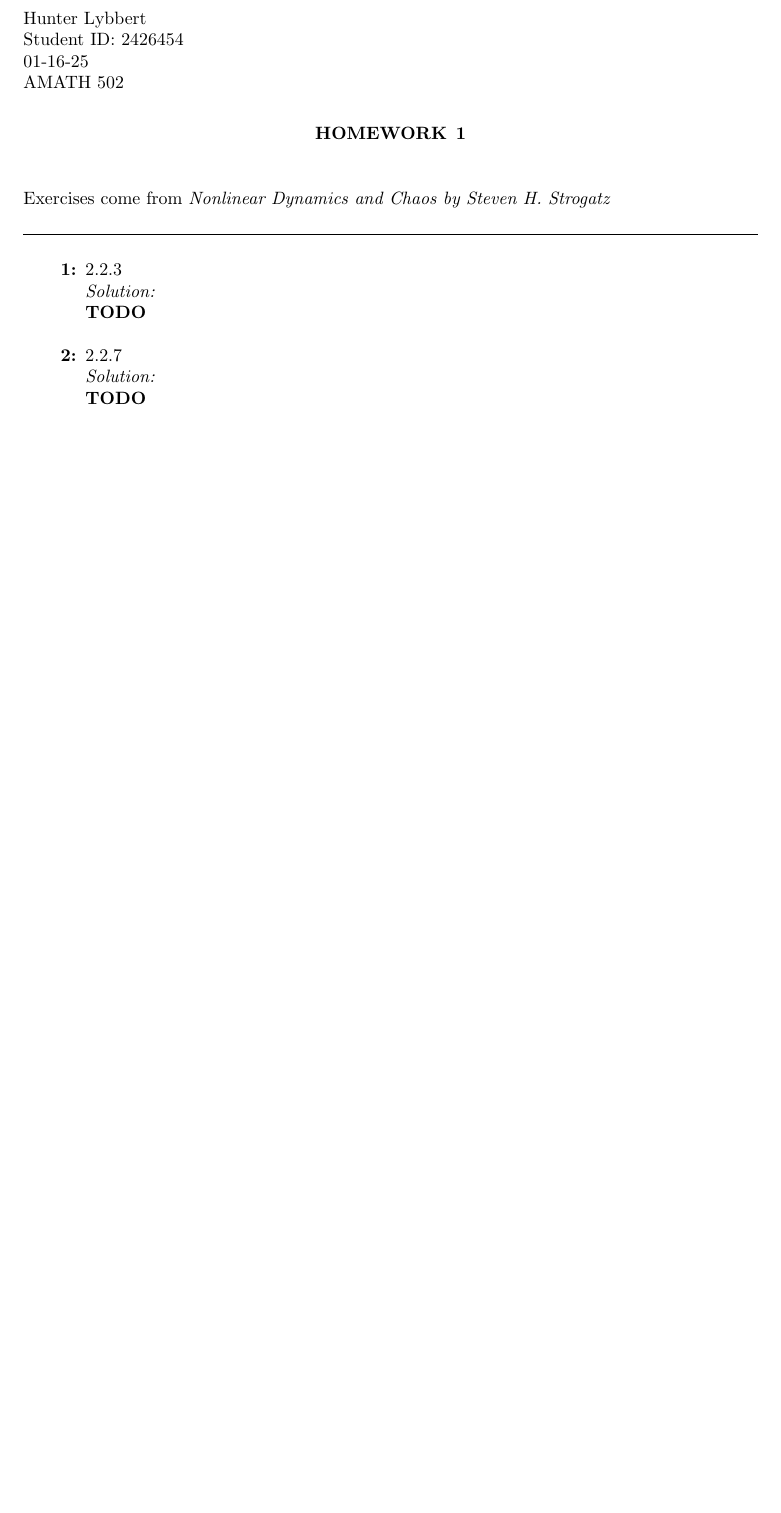
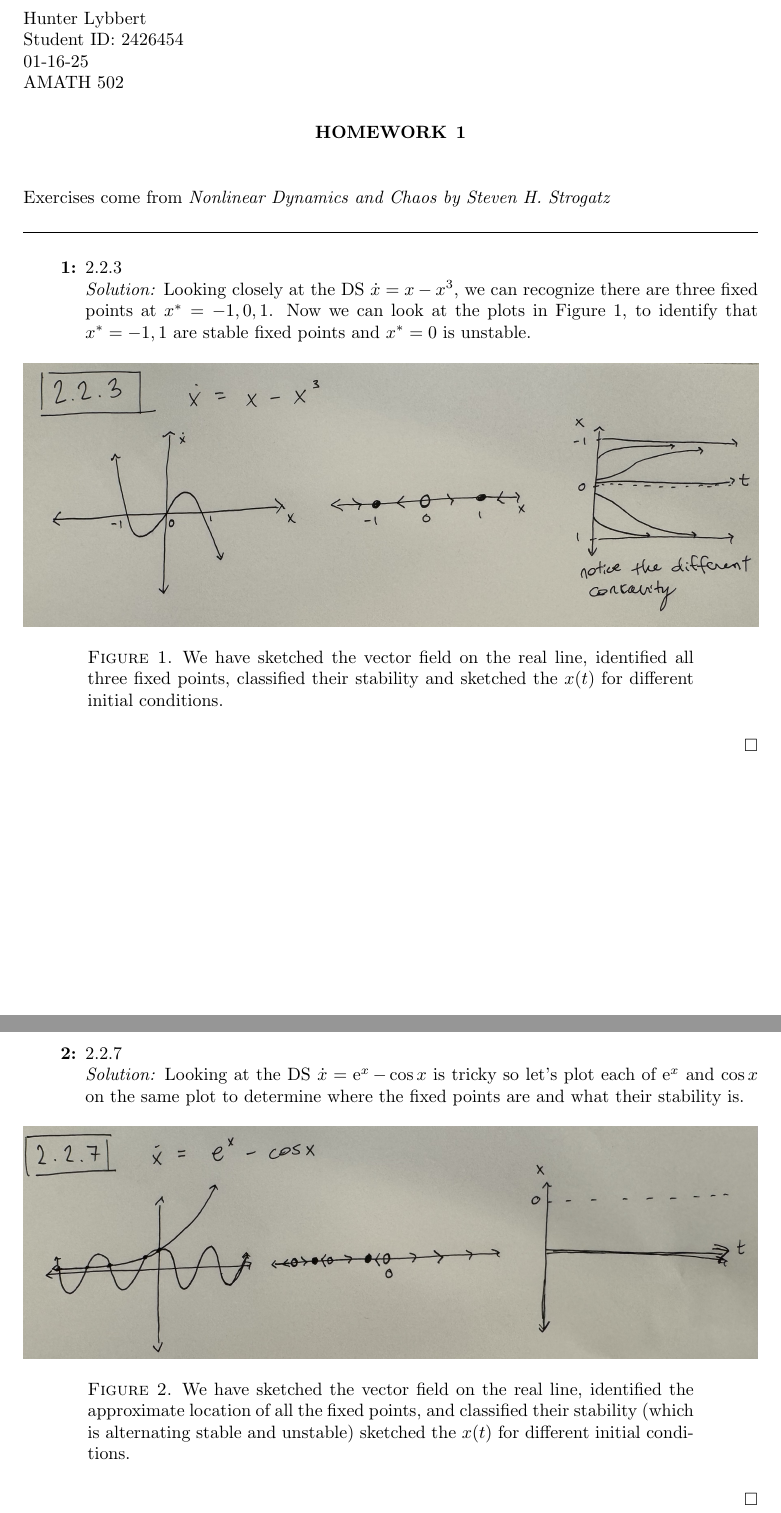
Before and after one commit to hunter-lybbert/uw-central, a LaTeX problem sheet (dynamics_and_chaos/hw_01/hw01.tex): part of page 1 of 3 before the commit and two parts of pages 1 and 2 of 5 after it, the two joined at a grey line, cut so that both start at the same text, the shorter picture padded with empty space. Compiled offline with pdfLaTeX.

Commit message:
Save it.

```diff
--- a/dynamics_and_chaos/hw_01/hw01.tex
+++ b/dynamics_and_chaos/hw_01/hw01.tex
@@ -40,12 +40,30 @@ Exercises come from \textit{Nonlinear Dynamics and Chaos by Steven H. Strogatz}
 \mline
 \begin{enumerate}[label={\bf {\arabic*}:}]
 \item 2.2.3 \\
-\textit{Solution:} \\
-\textbf{TODO} \\
+\textit{Solution:}
+Looking closely at the DS $\dot x = x - x^3$, we can recognize there are three fixed points at $x^* = -1, 0, 1$.
+Now we can look at the plots in Figure \ref{fig:f1}, to identify that $x^* = -1, 1$ are stable fixed points and $x^* = 0$ is unstable.
+\begin{figure}[h]
+	\centering
+	\includegraphics[width=1\textwidth]{2_2_3.png}
+ 	\caption{We have sketched the vector field on the real line, identified all three fixed points, classified their stability and sketched the $x(t)$ for different initial conditions.}\label{fig:f1}
+\end{figure}
+
+\qed \\
+
+\newpage
 
 \item 2.2.7 \\
-\textit{Solution:} \\
-\textbf{TODO} \\
+\textit{Solution:} Looking at the DS $\dot x = \E^x - \cos x$ is tricky so let's plot each of $\E^x$ and $\cos x$ on the same plot to determine where the fixed points are and what their stability is.
+\begin{figure}[h]
+	\centering
+	\includegraphics[width=1\textwidth]{2_2_7.png}
+ 	\caption{We have sketched the vector field on the real line, identified the approximate location of all the fixed points,  and classified their stability (which is alternating stable and unstable) sketched the $x(t)$ for different initial conditions.}\label{fig:f2}
+\end{figure}
+
+\qed \\
+
+\newpage
 
 \item 2.2.8 \\
 \textit{Solution:} \\
```
Also changed, not shown: dynamics_and_chaos/hw_01/images/2_2_3.png (added), dynamics_and_chaos/hw_01/images/2_2_7.png (added), 2 other files.
